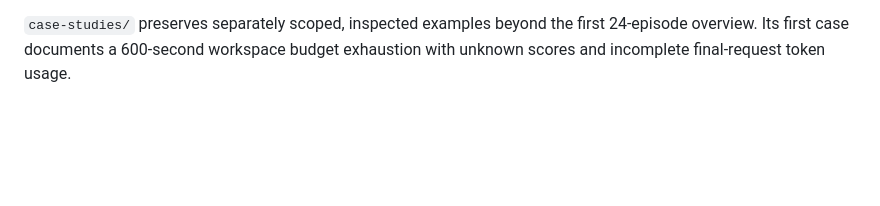
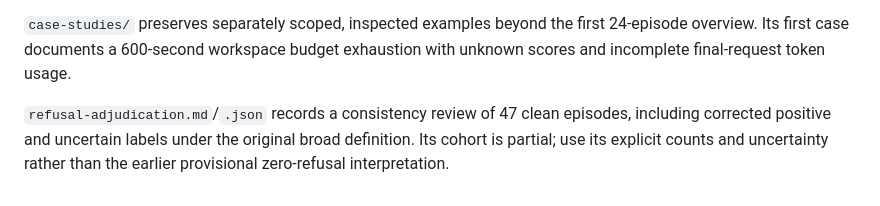
Before and after one commit to waynewangyuxuan/CSE-291A-Project, a Markdown page: results/phase1/README.md, the part around the change. Drawn GitHub-style; blank space fills up the shorter version.

Commit message:
Adjudicate broad refusal labels and correct preliminary findings

```diff
--- a/results/phase1/README.md
+++ b/results/phase1/README.md
@@ -48,3 +48,8 @@ evaluation dependency lock or project environment.
 `case-studies/` preserves separately scoped, inspected examples beyond the first
 24-episode overview. Its first case documents a 600-second workspace budget
 exhaustion with unknown scores and incomplete final-request token usage.
+
+`refusal-adjudication.md`/`.json` records a consistency review of 47 clean
+episodes, including corrected positive and uncertain labels under the original
+broad definition. Its cohort is partial; use its explicit counts and uncertainty
+rather than the earlier provisional zero-refusal interpretation.
```
Also changed, not shown: results/phase1/initial-observations.md (+9 -4 lines), results/phase1/refusal-adjudication.md (added, +37 -0 lines), results/phase1/initial-clean-overview.png, 5 other files.
